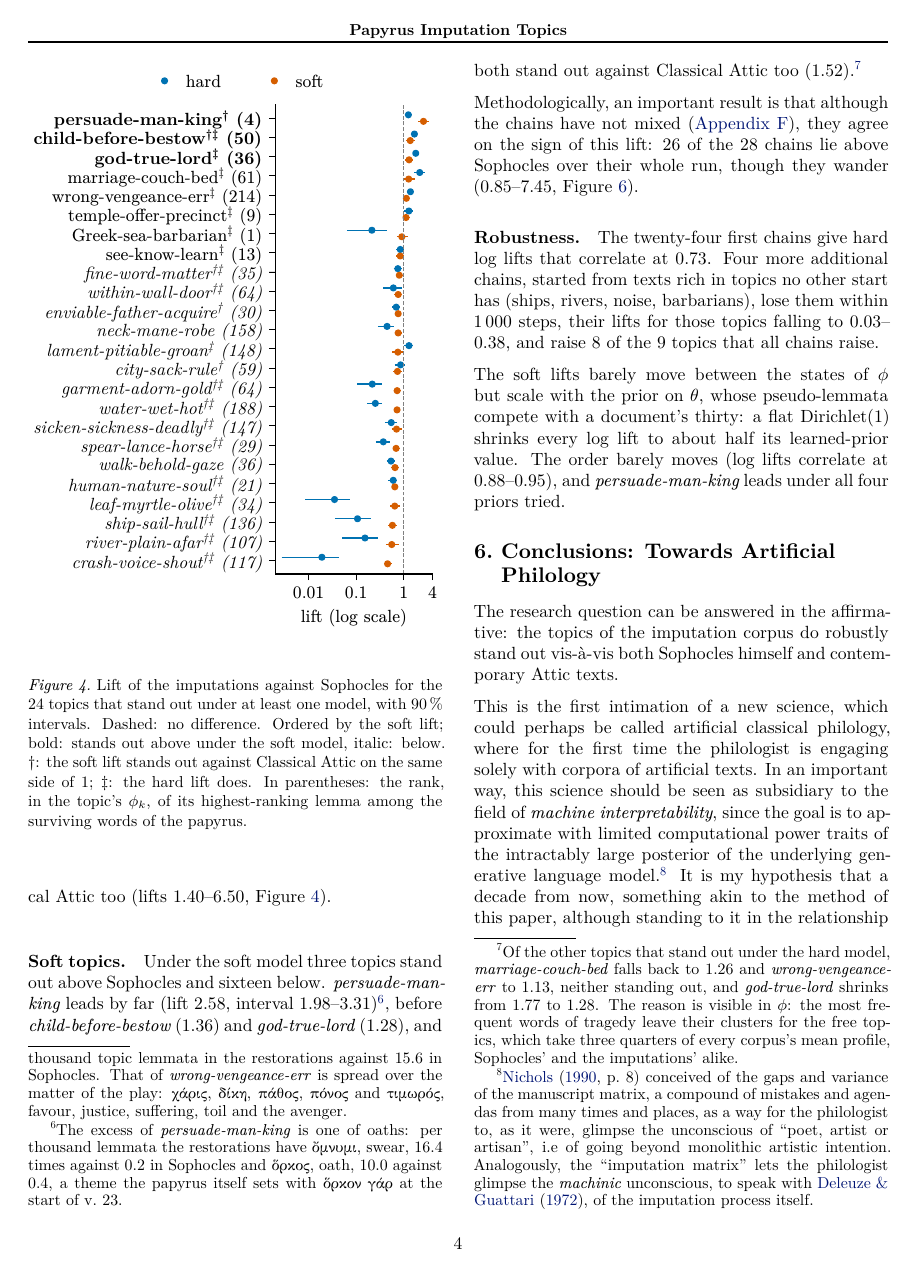
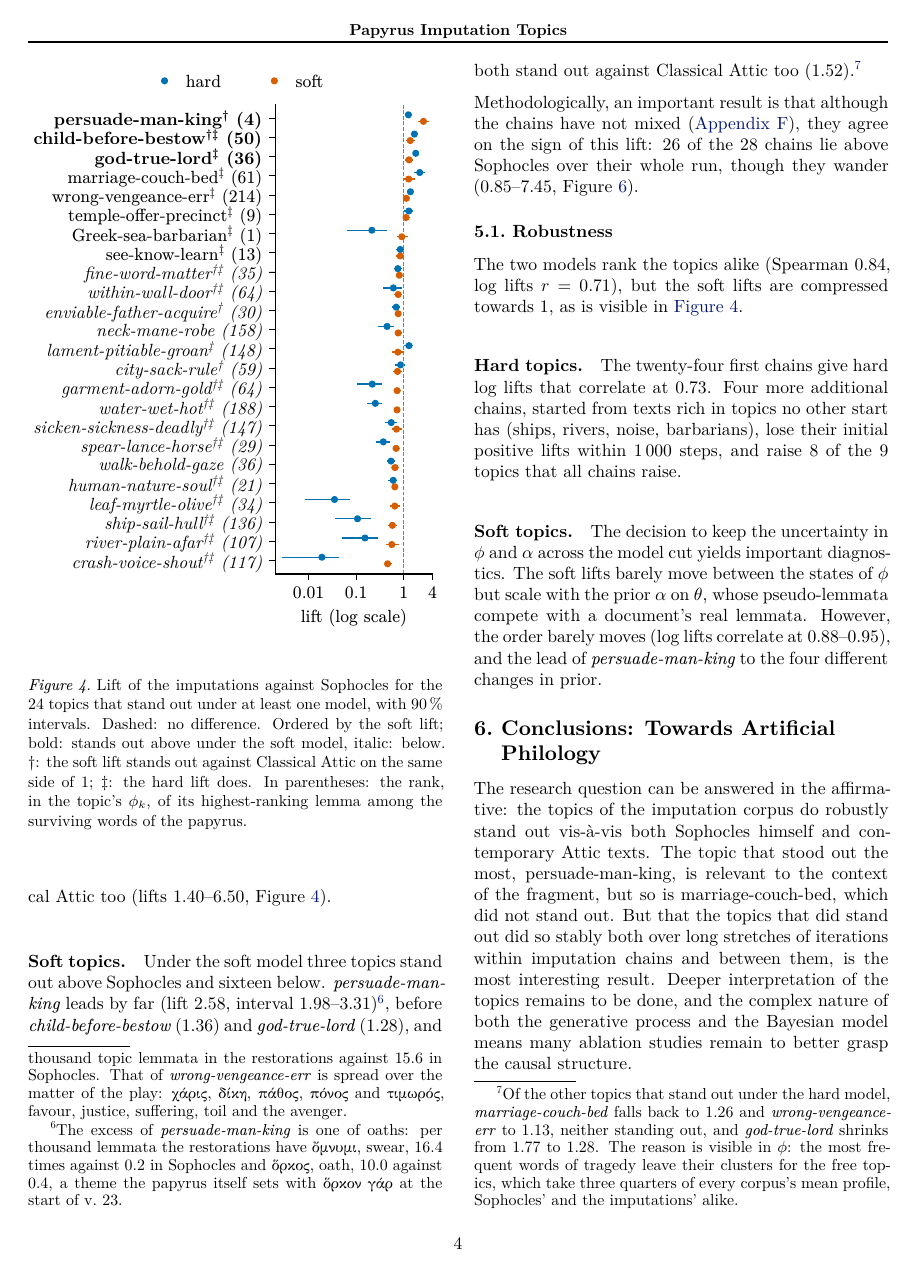
Before and after one commit to Urdatorn/bsda-miniproject-2026, a LaTeX paper (latex/overleaf/bsda.tex): page 4 of 12. Compiled offline with XeLaTeX.

Commit message:
Paper: edits from Overleaf

```diff
--- a/latex/overleaf/bsda.tex
+++ b/latex/overleaf/bsda.tex
@@ -333,16 +333,22 @@ The restorations are not independent, since successive states of a chain share m
 
 Methodologically, an important result is that although the chains have not mixed (\autoref{diagnostics}), they agree on the sign of this lift: 26 of the 28 chains lie above Sophocles over their whole run, though they wander (0.85--7.45, \cref{fig:trajectory}).
 
-\paragraph{Robustness.} The twenty-four first chains give hard log lifts that correlate at 0.73. Four more additional chains, started from texts rich in topics no other start has (ships, rivers, noise, barbarians), lose them within 1\,000 steps, their lifts for those topics falling to 0.03--0.38, and raise 8 of the 9 topics that all chains raise.
+\subsection{Robustness}
 
-The soft lifts barely move between the states of $\phi$ but scale with the prior on $\theta$, whose pseudo-lemmata compete with a document's thirty: a flat Dirichlet(1) shrinks every log lift to about half its learned-prior value. The order barely moves (log lifts correlate at 0.88--0.95), and \textit{persuade-man-king} leads under all four priors tried.
+The two models rank the topics alike (Spearman 0.84, log lifts $r = 0.71$), but the soft lifts are compressed towards 1, as is visible in \autoref{fig:lift}.
+
+\paragraph{Hard topics.}
+The twenty-four first chains give hard log lifts that correlate at 0.73. Four more additional chains, started from texts rich in topics no other start has (ships, rivers, noise, barbarians), lose their initial positive lifts within 1\,000 steps, and raise 8 of the 9 topics that all chains raise.
+
+\paragraph{Soft topics.}
+The decision to keep the uncertainty in $\phi$ and $\alpha$ across the model cut yields important diagnostics. The soft lifts barely move between the states of $\phi$ but scale with the prior $\alpha$ on $\theta$, whose pseudo-lemmata compete with a document's real lemmata. However, the order barely moves (log lifts correlate at 0.88--0.95), and the lead of \textit{persuade-man-king} to the four different changes in prior.
 
 \section{Conclusions: Towards Artificial Philology}
 \label{conclusions}
 
-The research question can be answered in the affirmative: the topics of the imputation corpus do robustly stand out vis-à-vis both Sophocles himself and contemporary Attic texts.
+The research question can be answered in the affirmative: the topics of the imputation corpus do robustly stand out vis-à-vis both Sophocles himself and contemporary Attic texts. The topic that stood out the most, persuade-man-king, is relevant to the context of the fragment, but so is marriage-couch-bed, which did not stand out. But that the topics that did stand out did so stably both over long stretches of iterations within imputation chains and between them, is the most interesting result. Deeper interpretation of the topics remains to be done, and the complex nature of both the generative process and the Bayesian model means many ablation studies remain to better grasp the causal structure.
 
-This is the first intimation of a new science, which could perhaps be called artificial classical philology, where for the first time the philologist is engaging solely with corpora of artificial texts. In an important way, this science should be seen as subsidiary to the field of \textit{machine interpretability}, since the goal is to approximate with limited computational power traits of the intractably large posterior of the underlying generative language model.\footnote{\citet[p.\ 8]{nichols1990philology} conceived of the gaps and variance of the manuscript matrix, a compound of mistakes and agendas from many times and places, as a way for the philologist to, as it were, glimpse the unconscious of ``poet, artist or artisan'', i.e\ of going beyond monolithic artistic intention. Analogously, the ``imputation matrix'' lets the philologist glimpse the \textit{machinic} unconscious, to speak with \citet{deleuze1972antioedipe}, of the imputation process itself.} It is my hypothesis that a decade from now, something akin to the method of this paper, although standing to it in the relationship of an oil painting to a quick sketch, will be standard procedure in the analysis of ancient fragmentary texts.
+This article is the first intimation of a new science, which could perhaps be called \textit{artificial} classical philology, where for the first time the philologist is engaging solely with corpora of artificial texts. In an important way, this science should be seen as subsidiary to the field of \textit{machine interpretability}, since the goal is to approximate with limited computational power traits of the intractably large posterior of the underlying generative language model.\footnote{\citet[p.\ 8]{nichols1990philology} conceived of the gaps and variance of the manuscript matrix, a compound of mistakes and agendas from many times and places, as a way for the philologist to, and here he is referring to Lacan, glimpse the unconscious of ``poet, artist or artisan'', i.e\ of going beyond monolithic artistic intention. Analogously, the ``imputation matrix'' lets the philologist glimpse the \textit{machinic} unconscious, to speak with \citet{deleuze1972antioedipe}, of the process of imputation itself.} It is my hypothesis that a decade from now, something akin to the method of this paper, although infinitely more refined, will be standard procedure in the analysis of ancient fragmentary texts.
 
 \bibliography{bsda}
 \bibliographystyle{icml2025}
```
